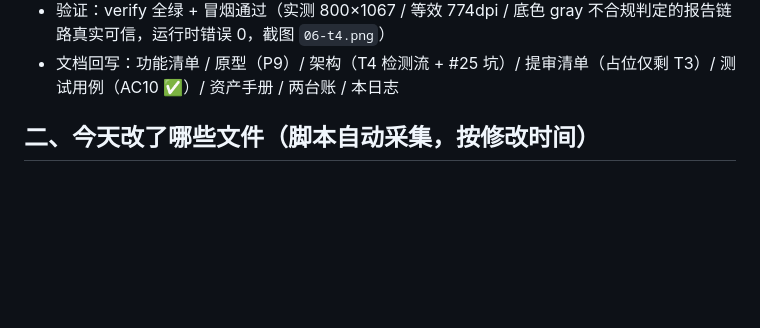
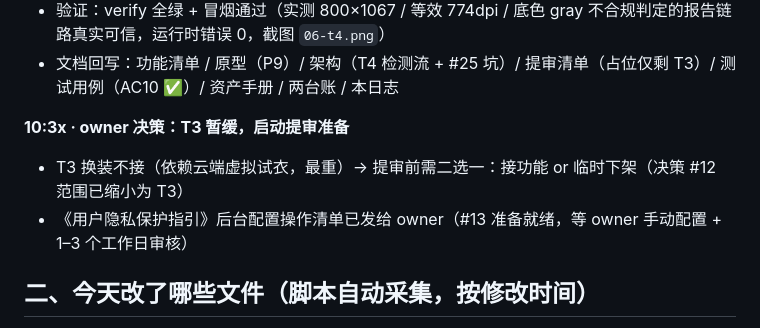
Before and after one commit to tangqiang84/idphoto-miniprogram, a Markdown page: 每日开发日志/2026-10-23.md, the part around the change. Drawn GitHub-style; blank space fills up the shorter version.

Commit message:
docs: owner 决策 T3 暂缓、启动提审准备（#13 操作清单就绪）

```diff
--- a/每日开发日志/2026-10-23.md
+++ b/每日开发日志/2026-10-23.md
@@ -61,6 +61,10 @@
 - **首跑失败 2 项**：①AC5 断言误用 Toast 文案（#19 已知坑，改断言状态）；②**等效 dpi NaN**（新坑 #25：`listSpecs()` 只返回摘要 `{id,name,note}`，完整字段须 `getSpec(id)`）→ 修复重跑通过
 - 验证：verify 全绿 + 冒烟通过（实测 800×1067 / 等效 774dpi / 底色 gray 不合规判定的报告链路真实可信，运行时错误 0，截图 `06-t4.png`）
 - 文档回写：功能清单 / 原型（P9）/ 架构（T4 检测流 + #25 坑）/ 提审清单（占位仅剩 T3）/ 测试用例（AC10 ✅）/ 资产手册 / 两台账 / 本日志
+
+**10:3x · owner 决策：T3 暂缓，启动提审准备**
+- T3 换装不接（依赖云端虚拟试衣，最重）→ 提审前需二选一：接功能 or 临时下架（决策 #12 范围已缩小为 T3）
+- 《用户隐私保护指引》后台配置操作清单已发给 owner（#13 准备就绪，等 owner 手动配置 + 1–3 个工作日审核）
 
 ## 二、今天改了哪些文件（脚本自动采集，按修改时间）
 
```
Also changed, not shown: 开发任务台账.md (+2 -2 lines).
